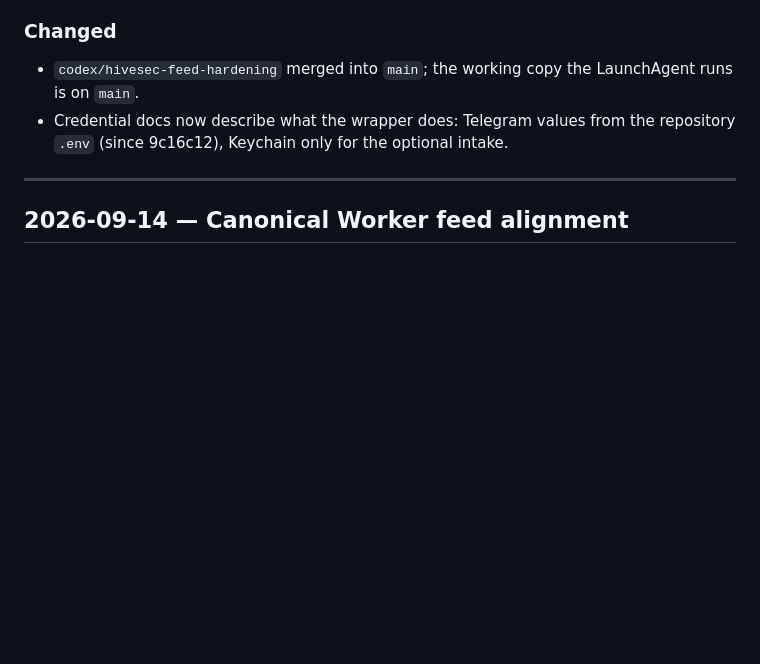
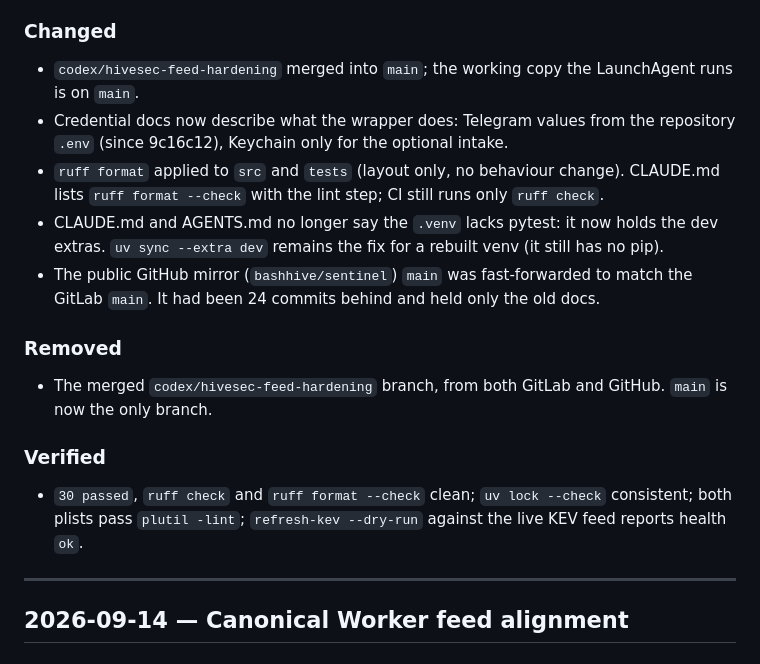
Before and after one commit to bashhive/sentinel, a Markdown page: CHANGELOG.md, the part around the change. Drawn GitHub-style; blank space fills up the shorter version.

Commit message:
docs: record the format pass, mirror sync and branch cleanup
Co-Authored-By: Claude Opus 5 (1M context) <noreply@anthropic.com>

```diff
--- a/CHANGELOG.md
+++ b/CHANGELOG.md
@@ -29,6 +29,26 @@ both.
   LaunchAgent runs is on `main`.
 - Credential docs now describe what the wrapper does: Telegram values from the
   repository `.env` (since 9c16c12), Keychain only for the optional intake.
+- `ruff format` applied to `src` and `tests` (layout only, no behaviour
+  change). CLAUDE.md lists `ruff format --check` with the lint step; CI still
+  runs only `ruff check`.
+- CLAUDE.md and AGENTS.md no longer say the `.venv` lacks pytest: it now holds
+  the dev extras. `uv sync --extra dev` remains the fix for a rebuilt venv
+  (it still has no pip).
+- The public GitHub mirror (`bashhive/sentinel`) `main` was fast-forwarded to
+  match the GitLab `main`. It had been 24 commits behind and held only the old
+  docs.
+
+### Removed
+
+- The merged `codex/hivesec-feed-hardening` branch, from both GitLab and
+  GitHub. `main` is now the only branch.
+
+### Verified
+
+- `30 passed`, `ruff check` and `ruff format --check` clean; `uv lock --check`
+  consistent; both plists pass `plutil -lint`; `refresh-kev --dry-run` against
+  the live KEV feed reports health `ok`.
 
 ---
 
```
